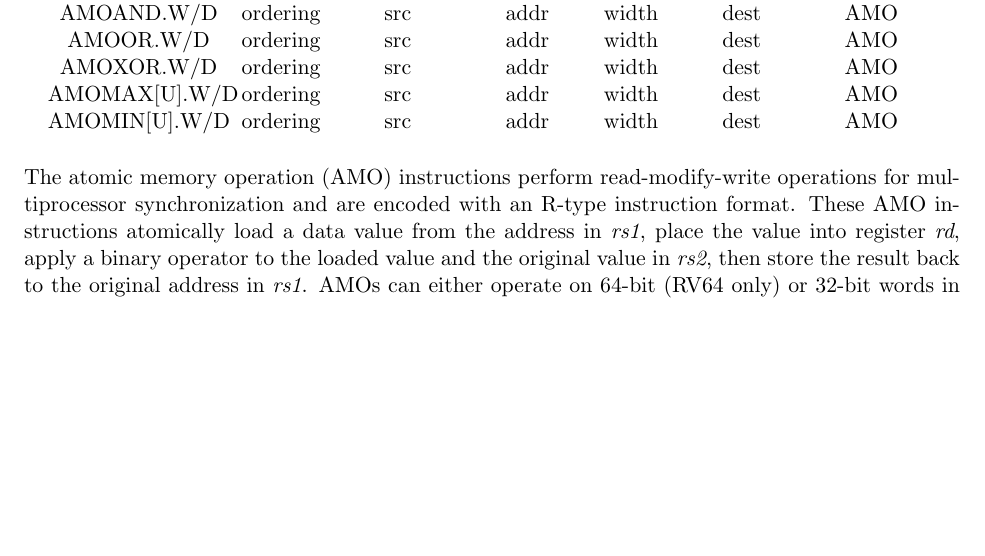
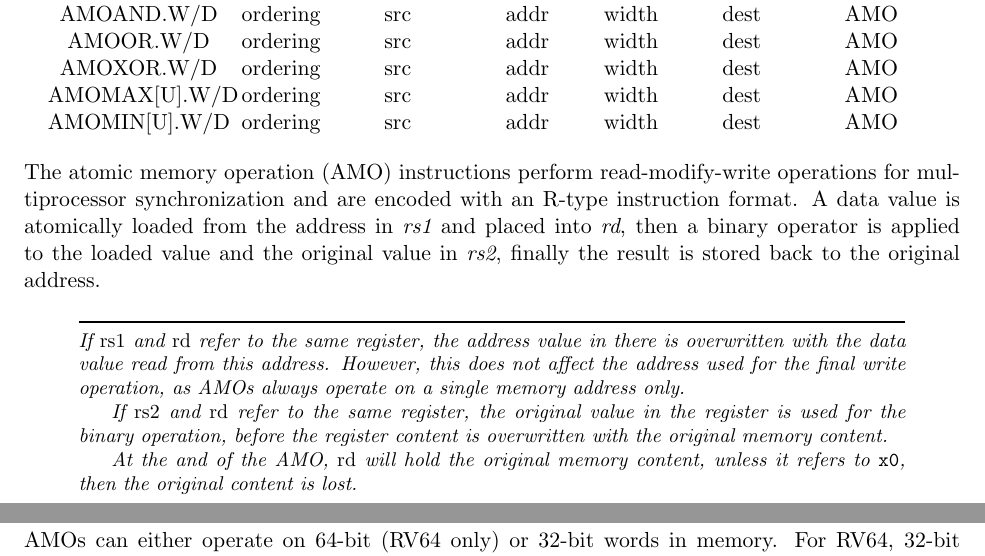
Before and after one commit to riscv/riscv-isa-manual, a LaTeX thesis (src/riscv-spec.tex, which reads src/a.tex): part of page 72 of 235 before the commit and two parts of pages 72 and 73 of 235 after it, the two joined at a grey line, cut so that both start at the same text, the shorter picture padded with empty space. Compiled offline with pdfLaTeX.

Commit message:
reword AMO since mentioning 'original' is confusing
Explain the behavior and side effects in the non-trivial case were
rs1, rs2 and/or rd refer to the same register.

Signed-off-by: Axel Heider <axelheider@gmx.de>

```diff
--- a/src/a.tex
+++ b/src/a.tex
@@ -428,14 +428,28 @@ AMOMIN[U].W/D & \multicolumn{2}{c}{ordering} & src & addr & width & dest & AMO
 
 \vspace{-0.1in} The atomic memory operation (AMO) instructions perform
 read-modify-write operations for multiprocessor synchronization and
-are encoded with an R-type instruction format.  These AMO instructions
-atomically load a data value from the address in {\em rs1}, place the
-value into register {\em rd}, apply a binary operator to the loaded
-value and the original value in {\em rs2}, then store the result back
-to the original address in {\em rs1}. AMOs can either operate on 64-bit (RV64
-only) or 32-bit words in memory.  For RV64, 32-bit AMOs always
-sign-extend the value placed in {\em rd}, and ignore the upper 32 bits
-of the original value of {\em rs2}.
+are encoded with an R-type instruction format. A data value is atomically
+loaded from the address in {\em rs1} and placed into {\em rd}, then a
+binary operator is applied to the loaded value and the original value in
+{\em rs2}, finally the result is stored back to the original address.
+
+\begin{commentary}
+If {\em rs1} and {\em rd} refer to the same register, the address value
+in there is overwritten with the data value read from this address.
+However, this does not affect the address used for the final write
+operation, as AMOs always operate on a single memory address only.
+
+If {\em rs2} and {\em rd} refer to the same register, the original
+value in the register is used for the binary operation, before the
+register content is overwritten with the original memory content.
+
+At the and of the AMO, {\em rd} will hold the original memory content,
+unless it refers to {\tt x0}, then the original content is lost.
+\end{commentary}
+
+AMOs can either operate on 64-bit (RV64 only) or 32-bit words in memory.
+For RV64, 32-bit AMOs always sign-extend the value placed in {\em rd},
+and ignore the upper 32 bits of the original value of {\em rs2}.
 
 For AMOs, the A extension requires that the address held in {\em rs1}
 be naturally aligned to the size of the operand (i.e., eight-byte
```
